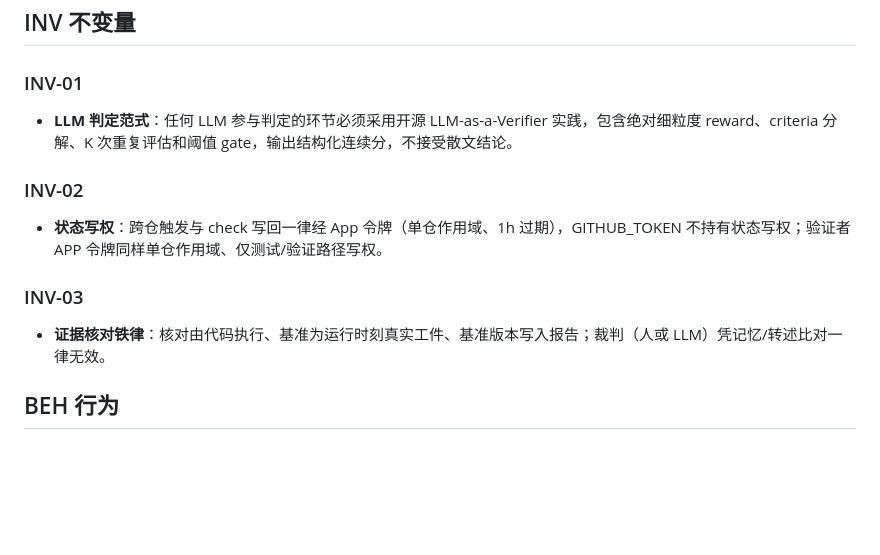
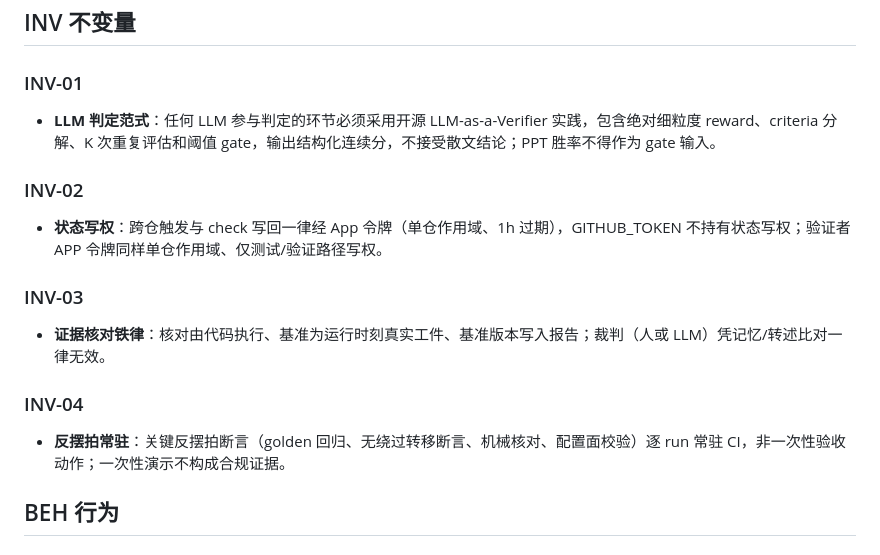
Before and after one commit to Cloudbird-Software/.github, a Markdown page: specs/ISSUE-263/spec.md, the part around one of its changes. Rendered like a GitHub page; blank space fills up the shorter version.

```diff
--- a/specs/ISSUE-263/spec.md
+++ b/specs/ISSUE-263/spec.md
@@ -129,13 +135,16 @@ nonGoals:
 ## INV 不变量
 
 ### INV-01
-- **LLM 判定范式**：任何 LLM 参与判定的环节必须采用开源 LLM-as-a-Verifier 实践，包含绝对细粒度 reward、criteria 分解、K 次重复评估和阈值 gate，输出结构化连续分，不接受散文结论。
+- **LLM 判定范式**：任何 LLM 参与判定的环节必须采用开源 LLM-as-a-Verifier 实践，包含绝对细粒度 reward、criteria 分解、K 次重复评估和阈值 gate，输出结构化连续分，不接受散文结论；PPT 胜率不得作为 gate 输入。
 
 ### INV-02
 - **状态写权**：跨仓触发与 check 写回一律经 App 令牌（单仓作用域、1h 过期），GITHUB_TOKEN 不持有状态写权；验证者 APP 令牌同样单仓作用域、仅测试/验证路径写权。
 
 ### INV-03
 - **证据核对铁律**：核对由代码执行、基准为运行时刻真实工件、基准版本写入报告；裁判（人或 LLM）凭记忆/转述比对一律无效。
+
+### INV-04
+- **反摆拍常驻**：关键反摆拍断言（golden 回归、无绕过转移断言、机械核对、配置面校验）逐 run 常驻 CI，非一次性验收动作；一次性演示不构成合规证据。
 
 ## BEH 行为
 
```
Also changed, not shown: other parts of specs/ISSUE-263/spec.md (+38 -29 lines).
